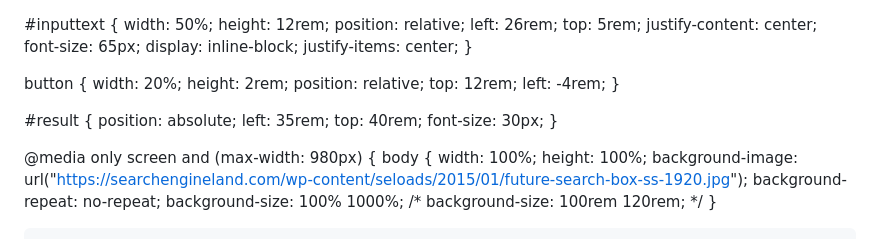
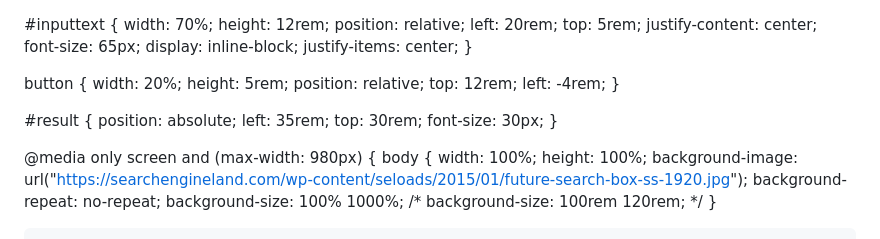
Before and after one commit to prakashprajapati48/search_github_id_project, a Markdown page: README.md, the part around the change. Drawn GitHub-style.

```diff
--- a/README.md
+++ b/README.md
@@ -10,10 +10,10 @@
 }
 
 #inputtext {
-    width: 50%;
+    width: 70%;
     height: 12rem;
     position: relative;
-    left: 26rem;
+    left: 20rem;
     top: 5rem;
     justify-content: center;
     font-size: 65px;
@@ -23,7 +23,7 @@
 
 button {
     width: 20%;
-    height: 2rem;
+    height: 5rem;
     position: relative;
     top: 12rem;
     left: -4rem;
@@ -32,7 +32,7 @@ button {
 #result {
     position: absolute;
     left: 35rem;
-    top: 40rem;
+    top: 30rem;
     font-size: 30px;
 }
 
```
